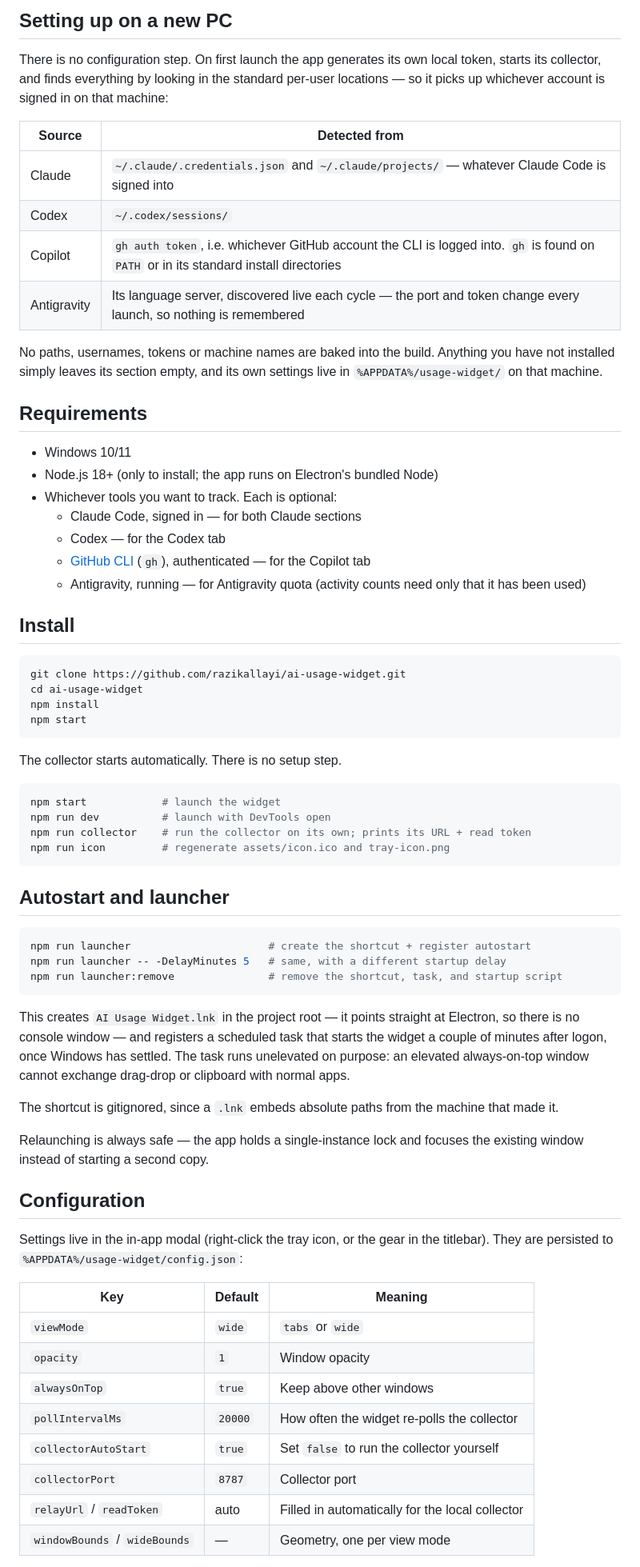
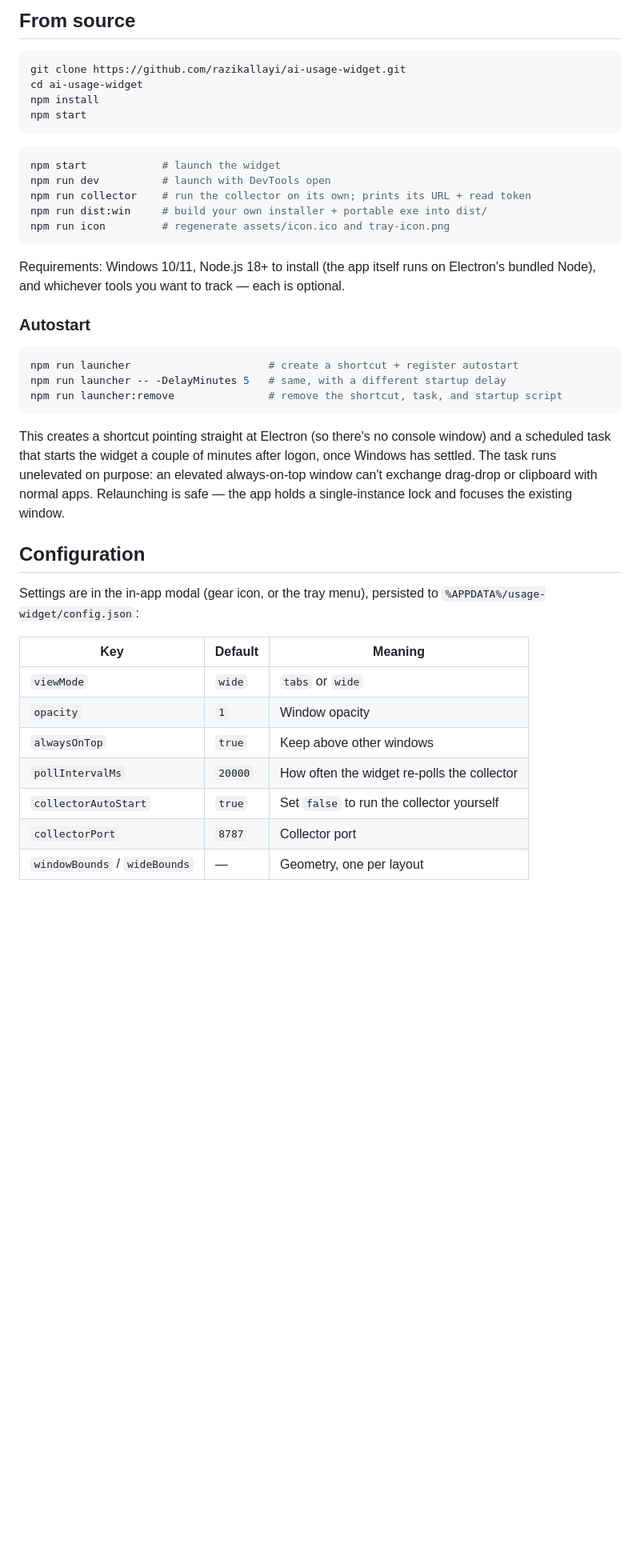
Before and after one commit to razikallayi/ai-usage-widget, a Markdown page: README.md, the part around one of its changes. Shown at 80% size. Rendered like a GitHub page; blank space fills up the shorter version.

````diff
--- a/README.md
+++ b/README.md
@@ -123,31 +175,4 @@ appears, look there.
-## Setting up on a new PC
-
-There is no configuration step. On first launch the app generates its own local token, starts its
-collector, and finds everything by looking in the standard per-user locations — so it picks up
-whichever account is signed in on that machine:
-
-| Source | Detected from |
-|---|---|
-| Claude | `~/.claude/.credentials.json` and `~/.claude/projects/` — whatever Claude Code is signed into |
-| Codex | `~/.codex/sessions/` |
-| Copilot | `gh auth token`, i.e. whichever GitHub account the CLI is logged into. `gh` is found on `PATH` or in its standard install directories |
-| Antigravity | Its language server, discovered live each cycle — the port and token change every launch, so nothing is remembered |
-
-No paths, usernames, tokens or machine names are baked into the build. Anything you have not
-installed simply leaves its section empty, and its own settings live in `%APPDATA%/usage-widget/` on
-that machine.
-
-## Requirements
-
-- Windows 10/11
-- Node.js 18+ (only to install; the app runs on Electron's bundled Node)
-- Whichever tools you want to track. Each is optional:
-  - Claude Code, signed in — for both Claude sections
-  - Codex — for the Codex tab
-  - [GitHub CLI](https://cli.github.com/) (`gh`), authenticated — for the Copilot tab
-  - Antigravity, running — for Antigravity quota (activity counts need only that it has been used)
-
-## Install
+## From source
 
 ```bash
 git clone https://github.com/razikallayi/ai-usage-widget.git
@@ -156,37 +181,35 @@ npm install
 npm start
 ```
 
-The collector starts automatically. There is no setup step.
-
 ```bash
 npm start            # launch the widget
 npm run dev          # launch with DevTools open
 npm run collector    # run the collector on its own; prints its URL + read token
+npm run dist:win     # build your own installer + portable exe into dist/
 npm run icon         # regenerate assets/icon.ico and tray-icon.png
 ```
 
-## Autostart and launcher
+Requirements: Windows 10/11, Node.js 18+ to install (the app itself runs on Electron's bundled Node),
+and whichever tools you want to track — each is optional.
+
+### Autostart
 
 ```bash
-npm run launcher                      # create the shortcut + register autostart
+npm run launcher                      # create a shortcut + register autostart
 npm run launcher -- -DelayMinutes 5   # same, with a different startup delay
 npm run launcher:remove               # remove the shortcut, task, and startup script
 ```
 
-This creates `AI Usage Widget.lnk` in the project root — it points straight at Electron, so there is
-no console window — and registers a scheduled task that starts the widget a couple of minutes after
-logon, once Windows has settled. The task runs unelevated on purpose: an elevated always-on-top
-window cannot exchange drag-drop or clipboard with normal apps.
-
-The shortcut is gitignored, since a `.lnk` embeds absolute paths from the machine that made it.
-
-Relaunching is always safe — the app holds a single-instance lock and focuses the existing window
-instead of starting a second copy.
+This creates a shortcut pointing straight at Electron (so there's no console window) and a scheduled
+task that starts the widget a couple of minutes after logon, once Windows has settled. The task runs
+unelevated on purpose: an elevated always-on-top window can't exchange drag-drop or clipboard with
+normal apps. Relaunching is safe — the app holds a single-instance lock and focuses the existing
+window.
 
 ## Configuration
 
-Settings live in the in-app modal (right-click the tray icon, or the gear in the titlebar). They are
-persisted to `%APPDATA%/usage-widget/config.json`:
+Settings are in the in-app modal (gear icon, or the tray menu), persisted to
+`%APPDATA%/usage-widget/config.json`:
 
 | Key | Default | Meaning |
 |---|---|---|
@@ -196,6 +219,5 @@ persisted to `%APPDATA%/usage-widget/config.json`:
 | `pollIntervalMs` | `20000` | How often the widget re-polls the collector |
 | `collectorAutoStart` | `true` | Set `false` to run the collector yourself |
 | `collectorPort` | `8787` | Collector port |
-| `relayUrl` / `readToken` | auto | Filled in automatically for the local collector |
-| `windowBounds` / `wideBounds` | — | Geometry, one per view mode |
+| `windowBounds` / `wideBounds` | — | Geometry, one per layout |
 
````
Also changed, not shown: other parts of README.md (+181 -133 lines), assets/screenshot-tabs.png (added).
